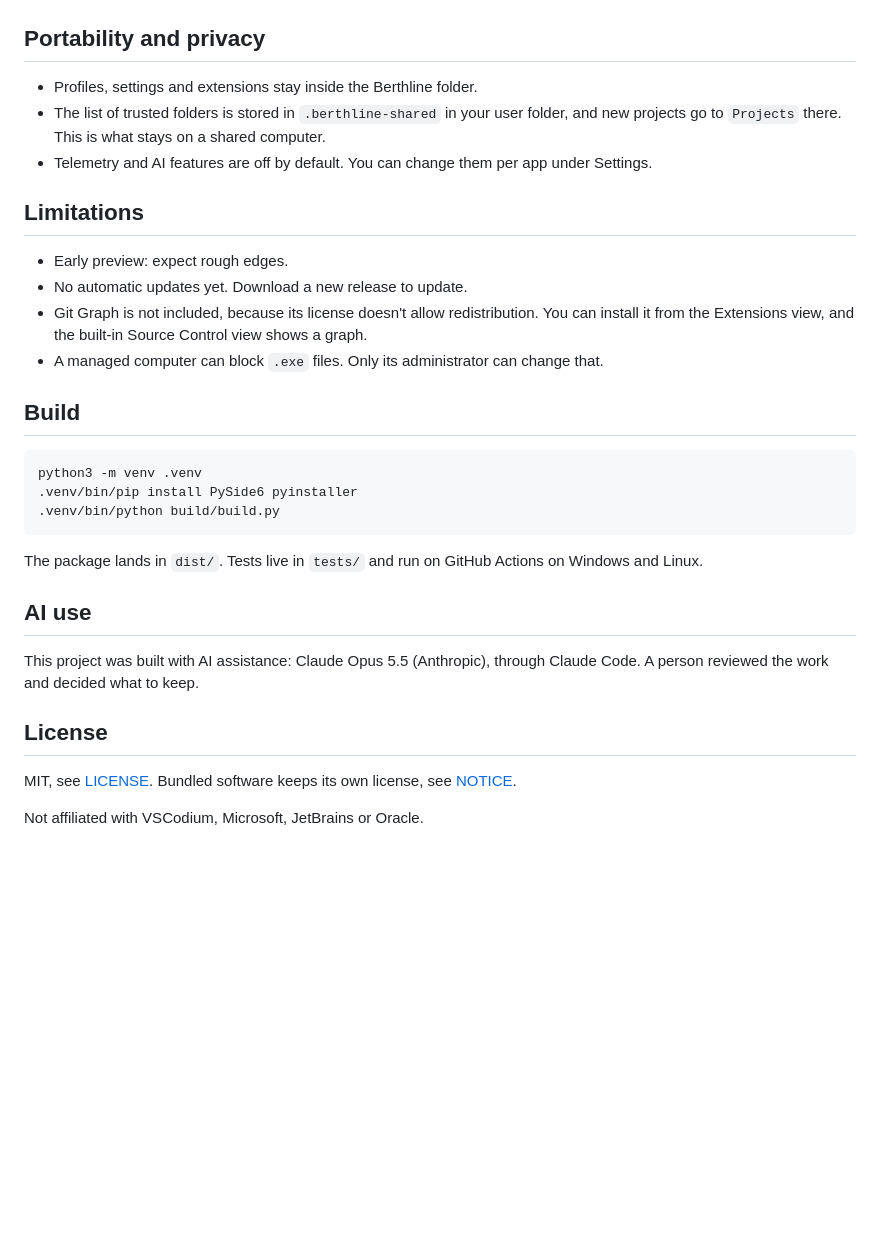
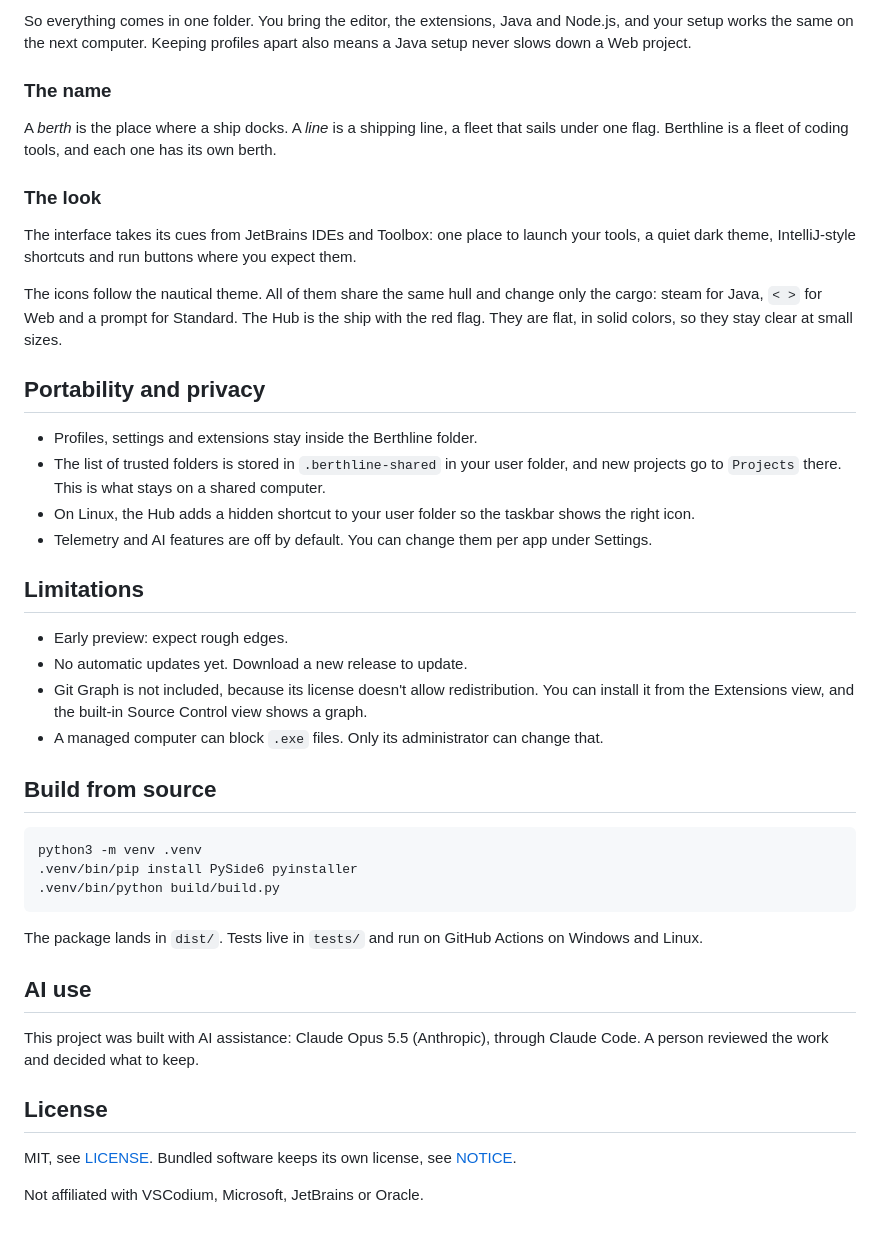
Before and after one commit to RichardSpinola/berthline, a Markdown page: README.md, the part around one of its changes. Drawn GitHub-style; blank space fills up the shorter version.

````diff
--- a/README.md
+++ b/README.md
@@ -39,27 +76,45 @@ On Ubuntu 24.04 or later, the editor may need unprivileged user namespaces to st
+So everything comes in one folder. You bring the editor, the extensions, Java and Node.js, and your setup works the same on the next computer. Keeping profiles apart also means a Java setup never slows down a Web project.
+
+### The name
+
+A *berth* is the place where a ship docks. A *line* is a shipping line, a fleet that sails under one flag. Berthline is a fleet of coding tools, and each one has its own berth.
+
+### The look
+
+The interface takes its cues from JetBrains IDEs and Toolbox: one place to launch your tools, a quiet dark theme, IntelliJ-style shortcuts and run buttons where you expect them.
+
+The icons follow the nautical theme. All of them share the same hull and change only the cargo: steam for Java, `< >` for Web and a prompt for Standard. The Hub is the ship with the red flag. They are flat, in solid colors, so they stay clear at small sizes.
 
 ## Portability and privacy
+
 - Profiles, settings and extensions stay inside the Berthline folder.
 - The list of trusted folders is stored in `.berthline-shared` in your user folder, and new projects go to `Projects` there. This is what stays on a shared computer.
+- On Linux, the Hub adds a hidden shortcut to your user folder so the taskbar shows the right icon.
 - Telemetry and AI features are off by default. You can change them per app under Settings.
 
 ## Limitations
+
 - Early preview: expect rough edges.
 - No automatic updates yet. Download a new release to update.
 - Git Graph is not included, because its license doesn't allow redistribution. You can install it from the Extensions view, and the built-in Source Control view shows a graph.
 - A managed computer can block `.exe` files. Only its administrator can change that.
 
-## Build
+## Build from source
+
 ```bash
 python3 -m venv .venv
 .venv/bin/pip install PySide6 pyinstaller
 .venv/bin/python build/build.py
 ```
+
 The package lands in `dist/`. Tests live in `tests/` and run on GitHub Actions on Windows and Linux.
 
 ## AI use
+
 This project was built with AI assistance: Claude Opus 5.5 (Anthropic), through Claude Code. A person reviewed the work and decided what to keep.
 
 ## License
+
 MIT, see [LICENSE](LICENSE). Bundled software keeps its own license, see [NOTICE](NOTICE).
 
 Not affiliated with VSCodium, Microsoft, JetBrains or Oracle.
````
Also changed, not shown: other parts of README.md (+46 -9 lines), docs/images/welcome.png (added), 2 other files.
